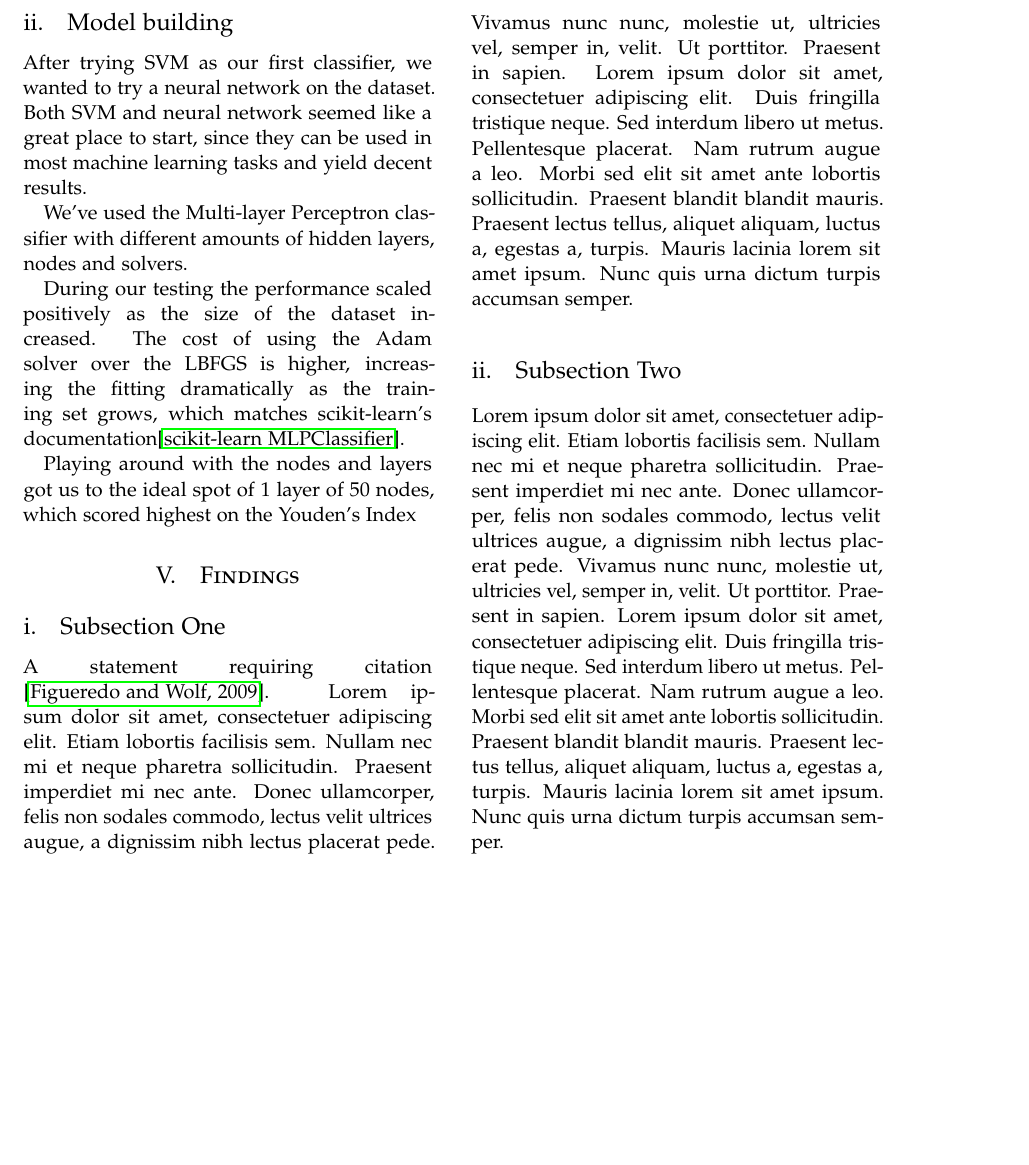
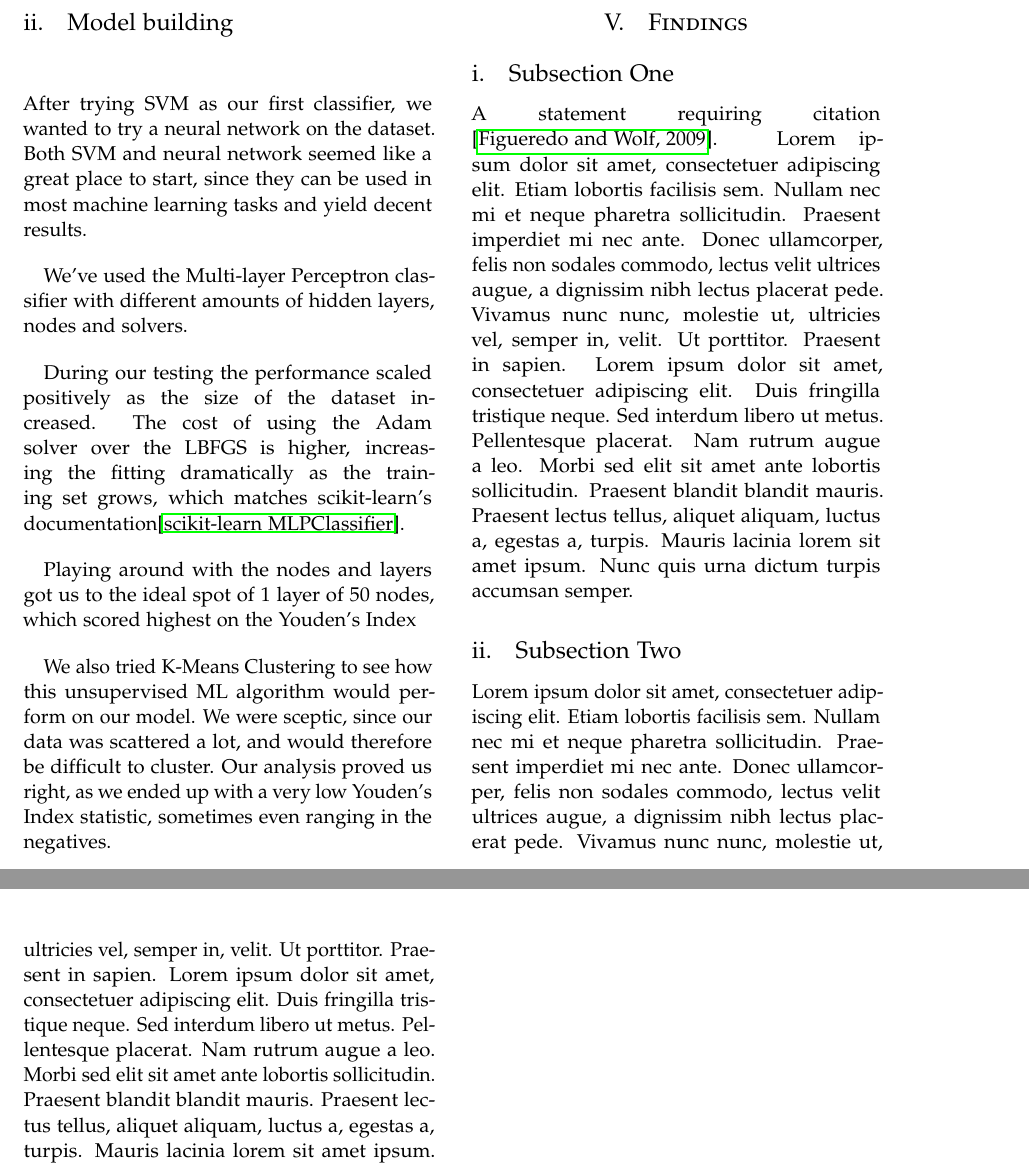
Before and after one commit to AndreasPB/aa-final-project-stuff, a LaTeX paper (report/report.tex): part of page 3 of 4 before the commit and two parts of pages 3 and 4 of 4 after it, the two joined at a grey line, cut so that both start at the same text, the shorter picture padded with empty space. Compiled offline with pdfLaTeX.

Commit message:
Add k_means report section

```diff
--- a/report/report.tex
+++ b/report/report.tex
@@ -195,6 +195,8 @@ During our testing the performance scaled positively as the size of the dataset
 
 Playing around with the nodes and layers got us to the ideal spot of 1 layer of 50 nodes, which scored highest on the Youden's Index % ###.
 
+We also tried K-Means Clustering to see how this unsupervised ML algorithm would perform on our model. We were sceptic, since our data was scattered a lot, and would therefore be difficult to cluster. Our analysis proved us right, as we ended up with a very low Youden's Index statistic, sometimes even ranging in the negatives.
+
 %------------------------------------------------
 
 \section{Findings}
```
